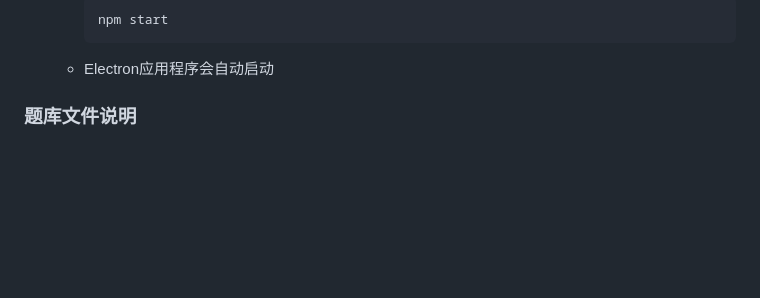
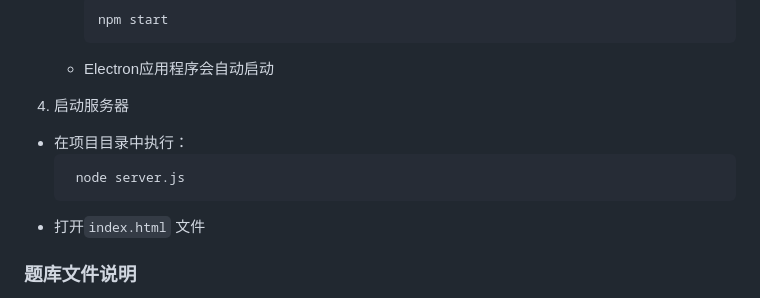
Before and after one commit to lawson2019/quizsim, a Markdown page: README.md, the part around the change. Rendered like a GitHub page; blank space fills up the shorter version.

````diff
--- a/README.md
+++ b/README.md
@@ -95,6 +95,12 @@
       ```
    - Electron应用程序会自动启动
 
+4. 启动服务器
+  - 在项目目录中执行：
+     ```bash
+      node server.js
+      ```
+  - 打开`index.html` 文件
 
 ### 题库文件说明
 - 文件名必须是：`test.md`
````
